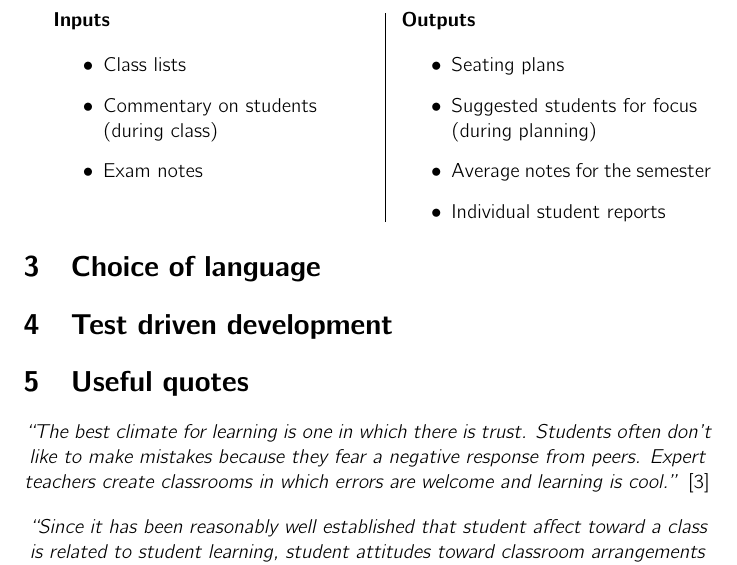
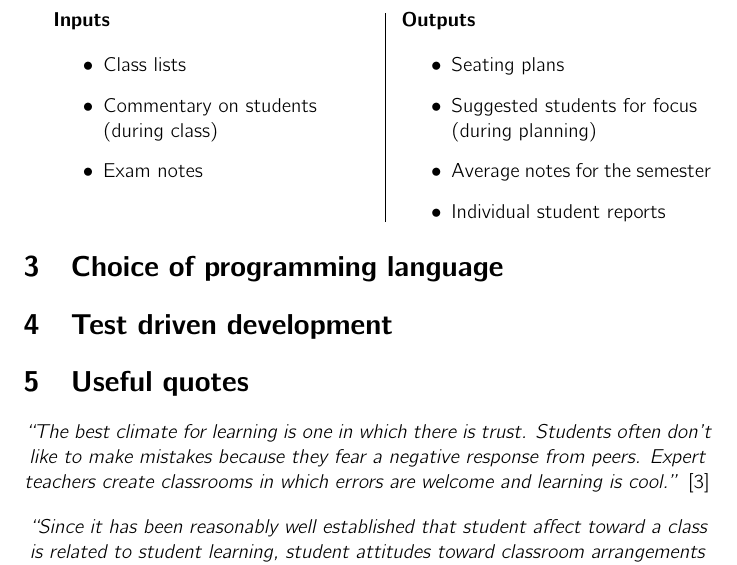
Before and after one commit to danjane/GymInf, a LaTeX thesis (latex/thesis.tex): part of page 2 of 2, cut so that both start at the same text. Compiled offline with pdfLaTeX.

Commit message:
minor typo

```diff
--- a/latex/thesis.tex
+++ b/latex/thesis.tex
@@ -64,7 +64,7 @@ We can analyse a system by connecting its (physical or virtual) inputs and outpu
 
 \end{minipage}
 
-\section{Choice of language}
+\section{Choice of programming language}
 
 \section{Test driven development}
 
```
Also changed, not shown: latex/thesis.pdf.
